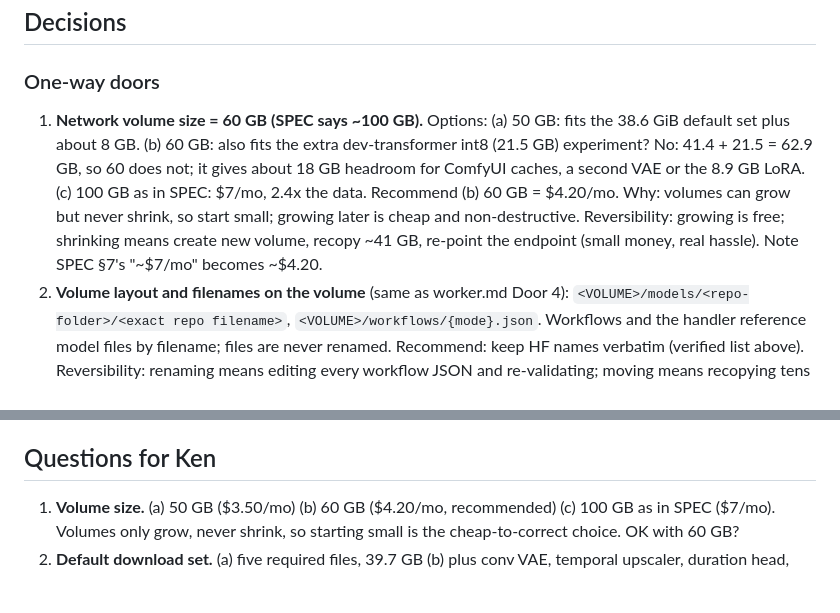
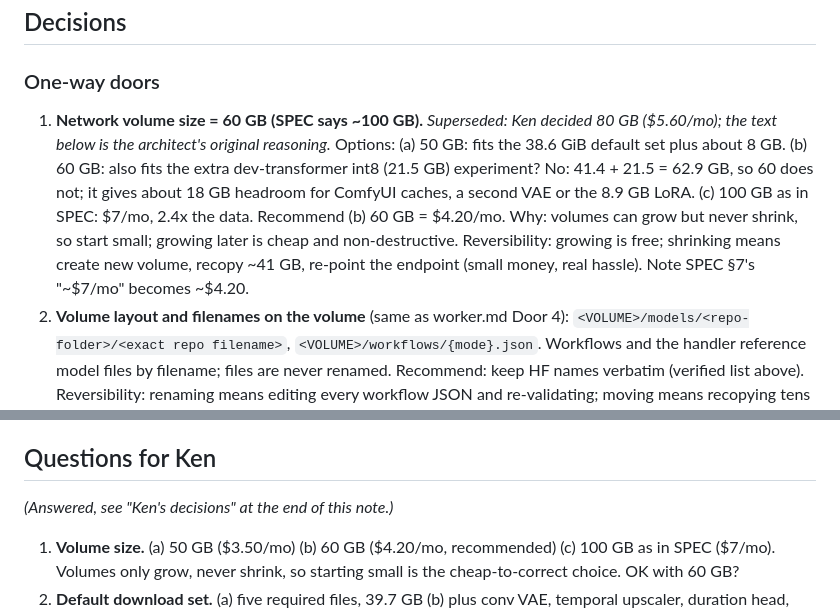
Before and after one commit to ken-ck-yu/jubividia, a Markdown page: docs/decisions/models.md, 2 parts joined by grey strips. Rendered like a GitHub page; blank space fills up the shorter version.

```diff
--- a/docs/decisions/models.md
+++ b/docs/decisions/models.md
@@ -56,7 +56,7 @@ Pod recipe (documented in README, done by Ken or the `endpoint` feature): cheape
 
 ## Decisions
 ### One-way doors
-1. **Network volume size = 60 GB (SPEC says ~100 GB).** Options: (a) 50 GB: fits the 38.6 GiB default set plus about 8 GB. (b) 60 GB: also fits the extra dev-transformer int8 (21.5 GB) experiment? No: 41.4 + 21.5 = 62.9 GB, so 60 does not; it gives about 18 GB headroom for ComfyUI caches, a second VAE or the 8.9 GB LoRA. (c) 100 GB as in SPEC: $7/mo, 2.4x the data. Recommend (b) 60 GB = $4.20/mo. Why: volumes can grow but never shrink, so start small; growing later is cheap and non-destructive. Reversibility: growing is free; shrinking means create new volume, recopy ~41 GB, re-point the endpoint (small money, real hassle). Note SPEC §7's "~$7/mo" becomes ~$4.20.
+1. **Network volume size = 60 GB (SPEC says ~100 GB).** _Superseded: Ken decided 80 GB ($5.60/mo); the text below is the architect's original reasoning._ Options: (a) 50 GB: fits the 38.6 GiB default set plus about 8 GB. (b) 60 GB: also fits the extra dev-transformer int8 (21.5 GB) experiment? No: 41.4 + 21.5 = 62.9 GB, so 60 does not; it gives about 18 GB headroom for ComfyUI caches, a second VAE or the 8.9 GB LoRA. (c) 100 GB as in SPEC: $7/mo, 2.4x the data. Recommend (b) 60 GB = $4.20/mo. Why: volumes can grow but never shrink, so start small; growing later is cheap and non-destructive. Reversibility: growing is free; shrinking means create new volume, recopy ~41 GB, re-point the endpoint (small money, real hassle). Note SPEC §7's "~$7/mo" becomes ~$4.20.
 2. **Volume layout and filenames on the volume** (same as worker.md Door 4): `<VOLUME>/models/<repo-folder>/<exact repo filename>`, `<VOLUME>/workflows/{mode}.json`. Workflows and the handler reference model files by filename; files are never renamed. Recommend: keep HF names verbatim (verified list above). Reversibility: renaming means editing every workflow JSON and re-validating; moving means recopying tens of GB.
 3. **Default model set** (what is on the volume after the first run). Options: (a) required five only (39.71 GB); (b) required + conv VAE + temporal upscaler + duration head (41.43 GB, +1.7 GB, about $0.12/mo); (c) b + 8.9 GB distilled LoRA. Recommend (b): the extra four are tiny and let the `workflows` feature choose VAE/upscaler/duration without another paid pod session; the LoRA is only useful with the dev transformer, which is excluded. Reversibility: adding later = one more pod run (cents) but is a separate session, so low cost; classified one-way only because it is bound to the volume size.
 4. **Pinned HF revision and lock file with sha256** (content identity of the weights). Options: (a) track `main` and verify size only; (b) pin commit `49b093a…` and verify sha256 from a committed lock. Recommend (b): reproducible (SPEC priority 4); a silent upstream replacement of a weight file is exactly what would otherwise surface as a baffling generation difference. Reversibility: bumping the pin is a one-line change plus `--update-lock`, but re-downloading a changed 21 GB file on the volume.
@@ -72,6 +72,7 @@ Pod recipe (documented in README, done by Ken or the `endpoint` feature): cheape
 - Free-space guard and mountpoint guard.
 
 ## Questions for Ken
+_(Answered, see "Ken's decisions" at the end of this note.)_
 1. **Volume size.** (a) 50 GB ($3.50/mo) (b) 60 GB ($4.20/mo, recommended) (c) 100 GB as in SPEC ($7/mo). Volumes only grow, never shrink, so starting small is the cheap-to-correct choice. OK with 60 GB?
 2. **Default download set.** (a) five required files, 39.7 GB (b) plus conv VAE, temporal upscaler, duration head, 41.4 GB (recommended; +$0.12/mo) (c) b plus the 8.9 GB distilled LoRA. Recommend (b).
 3. **HF access.** Have you accepted the LTX-2.x Community License on https://huggingface.co/Lightricks/LTX-2.5 with the account you will use, and do you have a read token (fine-grained: "read access to public gated repos")? Note it also shares your HF profile info with Lightricks, and the license is free only under USD 10M revenue. This is a manual step I cannot do.
```
Also changed, not shown: other parts of docs/decisions/models.md (+23 -1 lines).
